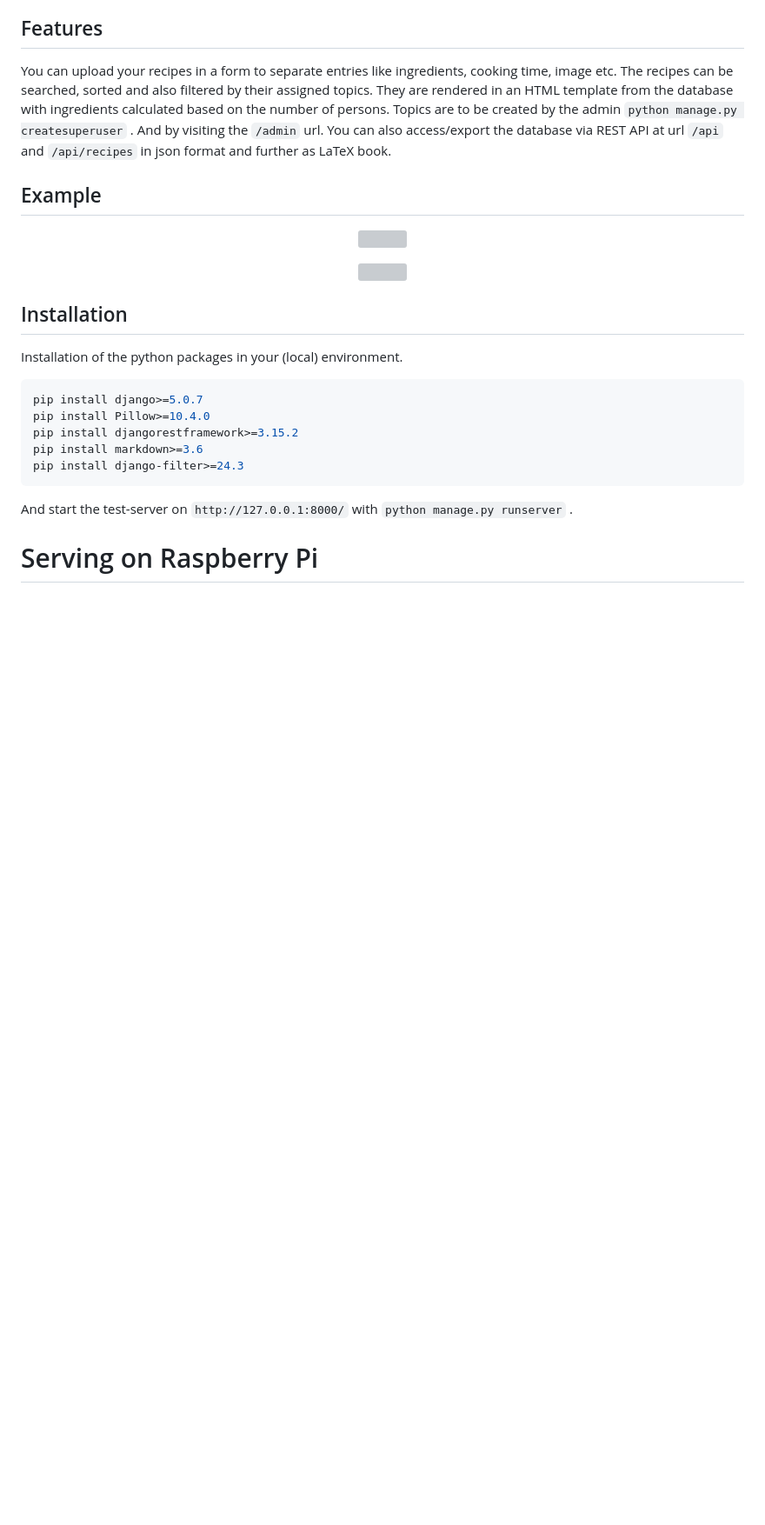
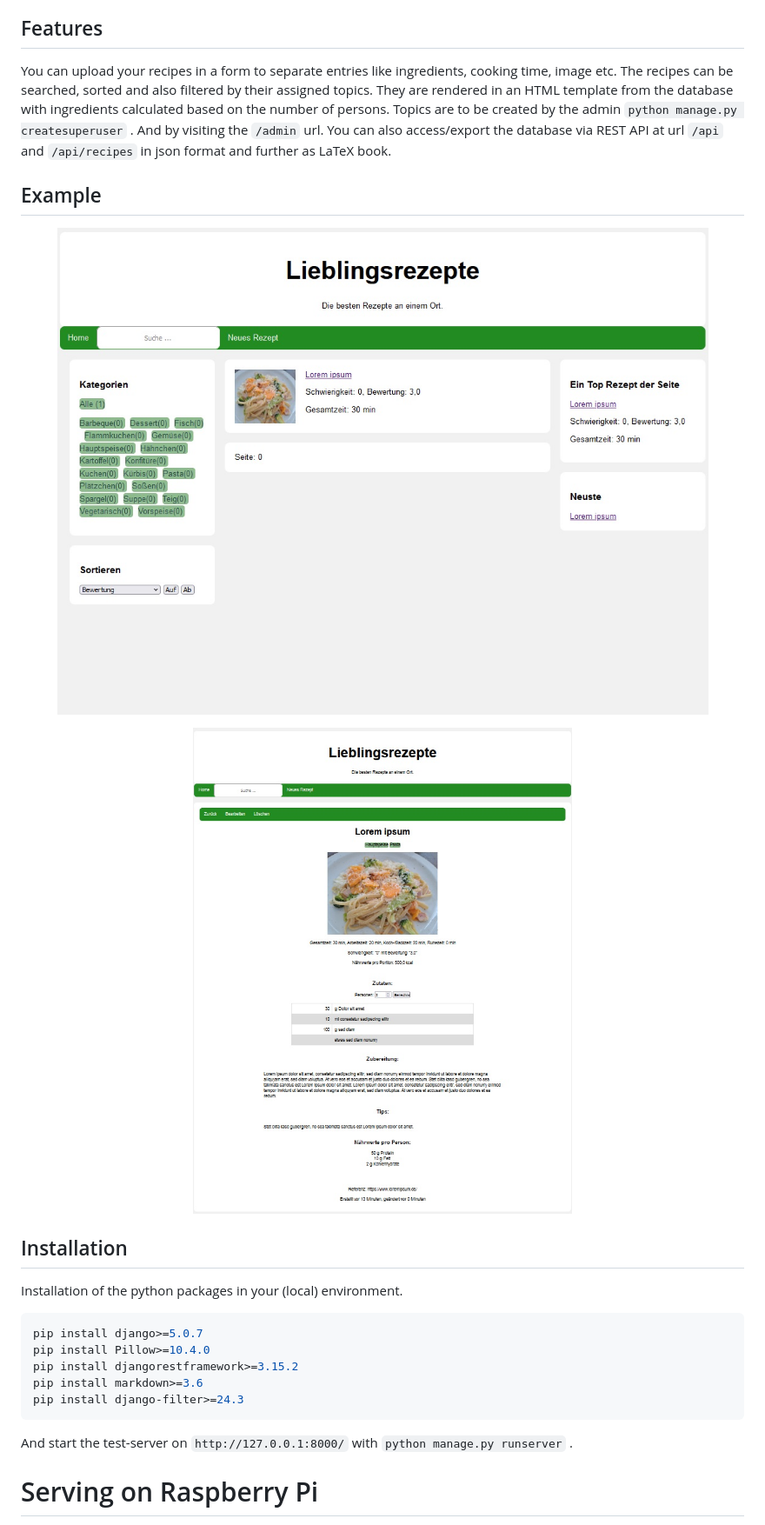
Before and after one commit to PatReis/fav_reps, a Markdown page: README.md, the part around the change. Shown at 87% size. Rendered like a GitHub page; blank space fills up the shorter version; grey boxes are pictures that could not be loaded.

Commit message:
Update README.md
update image url to branch v1

```diff
--- a/README.md
+++ b/README.md
@@ -16,10 +16,10 @@ You can also access/export the database via REST API at url `/api` and `/api/rec
 ## Example
 
 <p align="center">
-  <img src="https://github.com/PatReis/fav_reps/tree/v1/static/images/example_1.jpg" />
+  <img src="https://github.com/PatReis/fav_reps/blob/v1/static/images/example_1.jpg" />
 </p>
 <p align="center">
-  <img src="https://github.com/PatReis/fav_reps/tree/v1/static/images/example_2.jpg" />
+  <img src="https://github.com/PatReis/fav_reps/blob/v1/static/images/example_2.jpg" />
 </p>
 
 ## Installation
```
